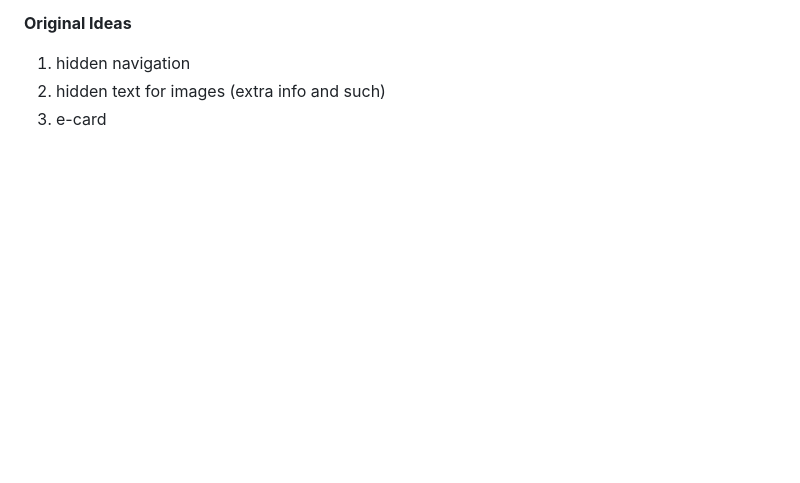
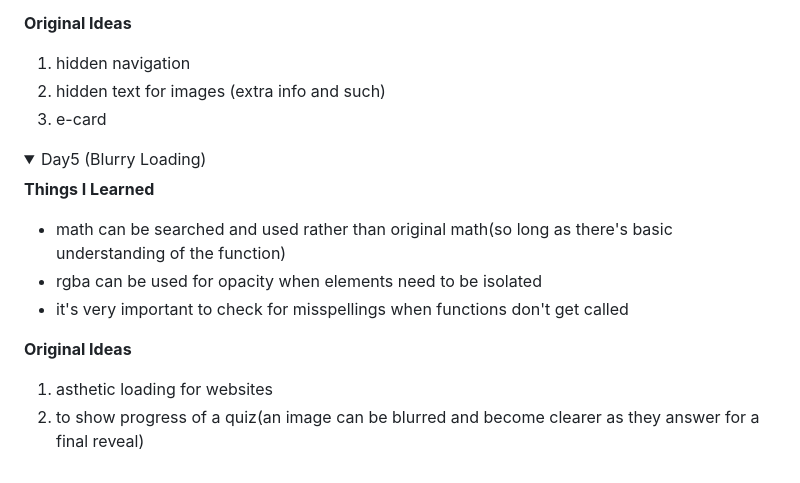
Before and after one commit to Uma1ra/50projects-50days-JavaScript, a Markdown page: README.md, the part around the change. Rendered like a GitHub page; folded sections open; blank space fills up the shorter version.

Commit message:
[Finish] 05 Blurry Loading
updated README for day5

```diff
--- a/README.md
+++ b/README.md
@@ -89,3 +89,17 @@ I'm aiming to complete 1 project per day to improve my basic front-end skills in
   3. e-card
 
 </details>
+
+<details>
+  <summary>Day5 (Blurry Loading)</summary>
+
+  **Things I Learned**
+  - math can be searched and used rather than original math(so long as there's basic understanding of the function)
+  - rgba can be used for opacity when elements need to be isolated
+  - it's very important to check for misspellings when functions don't get called
+
+  **Original Ideas**
+  1. asthetic loading for websites
+  2. to show progress of a quiz(an image can be blurred and become clearer as they answer for a final reveal)
+
+</details>
```
